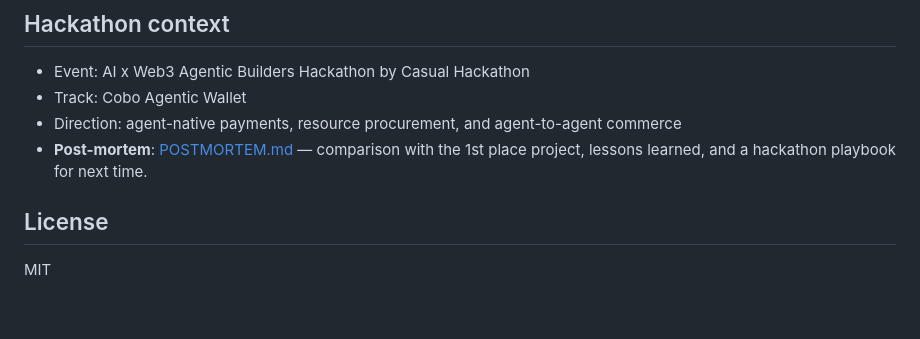
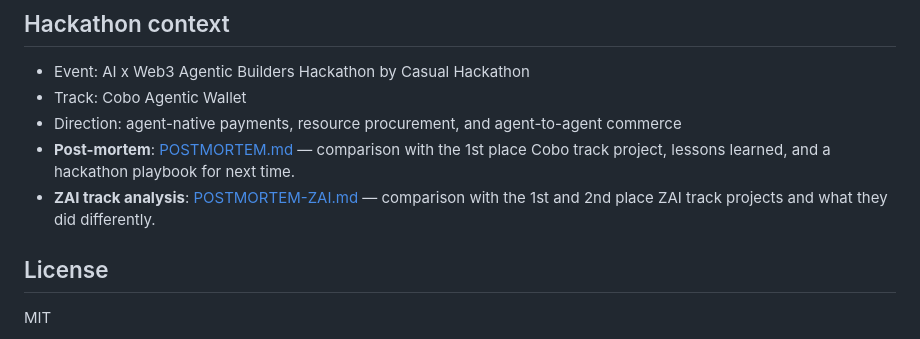
Before and after one commit to adureychloe/agent-commerce-hub-cobo-hackathon, a Markdown page: README.md, the part around the change. Rendered like a GitHub page; blank space fills up the shorter version.

Commit message:
Add ZAI track winners post-mortem

```diff
--- a/README.md
+++ b/README.md
@@ -283,7 +283,8 @@ node --check /tmp/agent-commerce-hub-inline.js
 - Event: AI x Web3 Agentic Builders Hackathon by Casual Hackathon
 - Track: Cobo Agentic Wallet
 - Direction: agent-native payments, resource procurement, and agent-to-agent commerce
-- **Post-mortem**: [POSTMORTEM.md](./POSTMORTEM.md) — comparison with the 1st place project, lessons learned, and a hackathon playbook for next time.
+- **Post-mortem**: [POSTMORTEM.md](./POSTMORTEM.md) — comparison with the 1st place Cobo track project, lessons learned, and a hackathon playbook for next time.
+- **ZAI track analysis**: [POSTMORTEM-ZAI.md](./POSTMORTEM-ZAI.md) — comparison with the 1st and 2nd place ZAI track projects and what they did differently.
 
 ## License
 
```
Also changed, not shown: POSTMORTEM-ZAI.md (added, +206 -0 lines).
